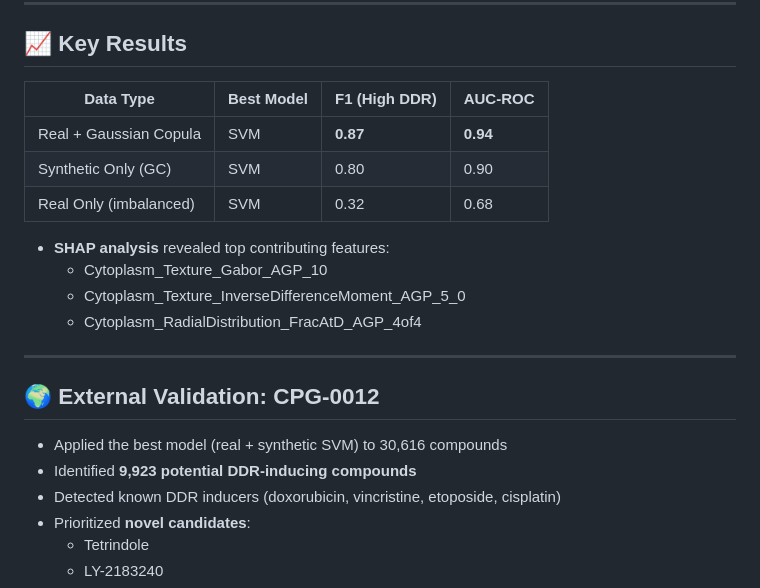
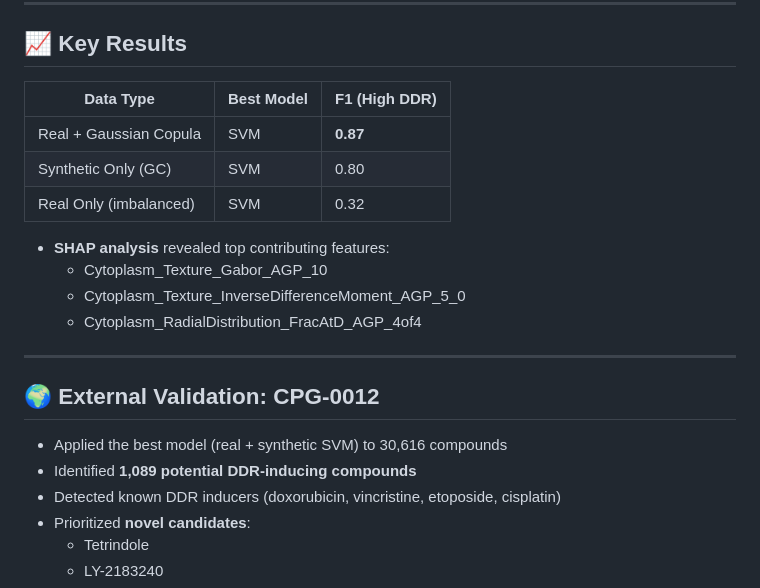
Before and after one commit to HaloSigner/Journal-Prepare-, a Markdown page: README.md, the part around the change. GitHub-like rendering.

```diff
--- a/README.md
+++ b/README.md
@@ -95,11 +95,11 @@ We trained four classifiers:
 
 ## 📈 Key Results
 
-| Data Type                | Best Model | F1 (High DDR) | AUC-ROC |
-|--------------------------|------------|---------------|---------|
-| Real + Gaussian Copula   | SVM        | **0.87**      | **0.94**|
-| Synthetic Only (GC)      | SVM        | 0.80          | 0.90    |
-| Real Only (imbalanced)   | SVM        | 0.32          | 0.68    |
+| Data Type                | Best Model | F1 (High DDR) |
+|--------------------------|------------|---------------|
+| Real + Gaussian Copula   | SVM        | **0.87**      |
+| Synthetic Only (GC)      | SVM        | 0.80          |
+| Real Only (imbalanced)   | SVM        | 0.32          |
 
 - **SHAP analysis** revealed top contributing features:
   - Cytoplasm_Texture_Gabor_AGP_10
@@ -111,7 +111,7 @@ We trained four classifiers:
 ## 🌍 External Validation: CPG-0012
 
 - Applied the best model (real + synthetic SVM) to 30,616 compounds
-- Identified **9,923 potential DDR-inducing compounds**
+- Identified **1,089 potential DDR-inducing compounds**
 - Detected known DDR inducers (doxorubicin, vincristine, etoposide, cisplatin)
 - Prioritized **novel candidates**:
   - Tetrindole
```
